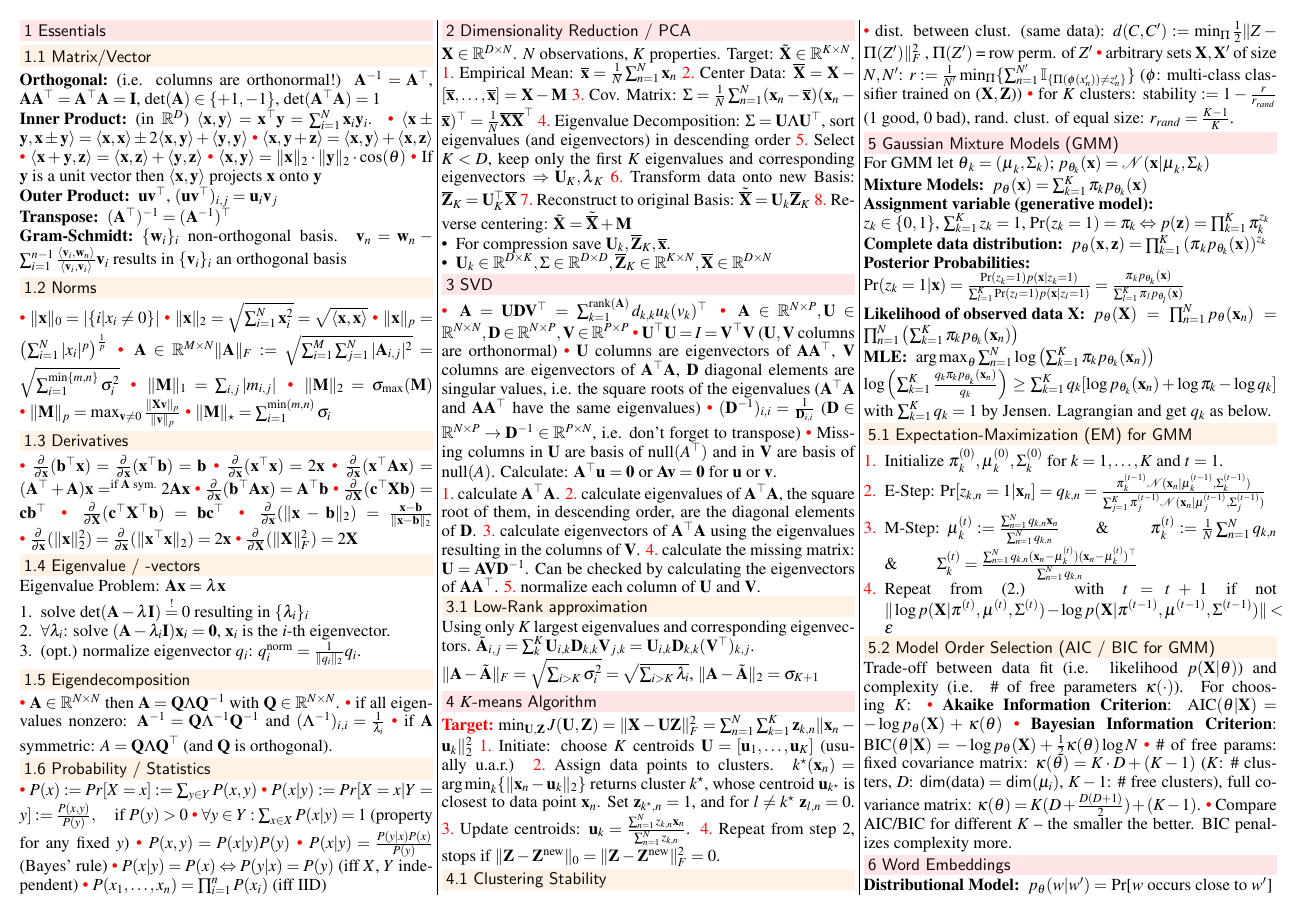
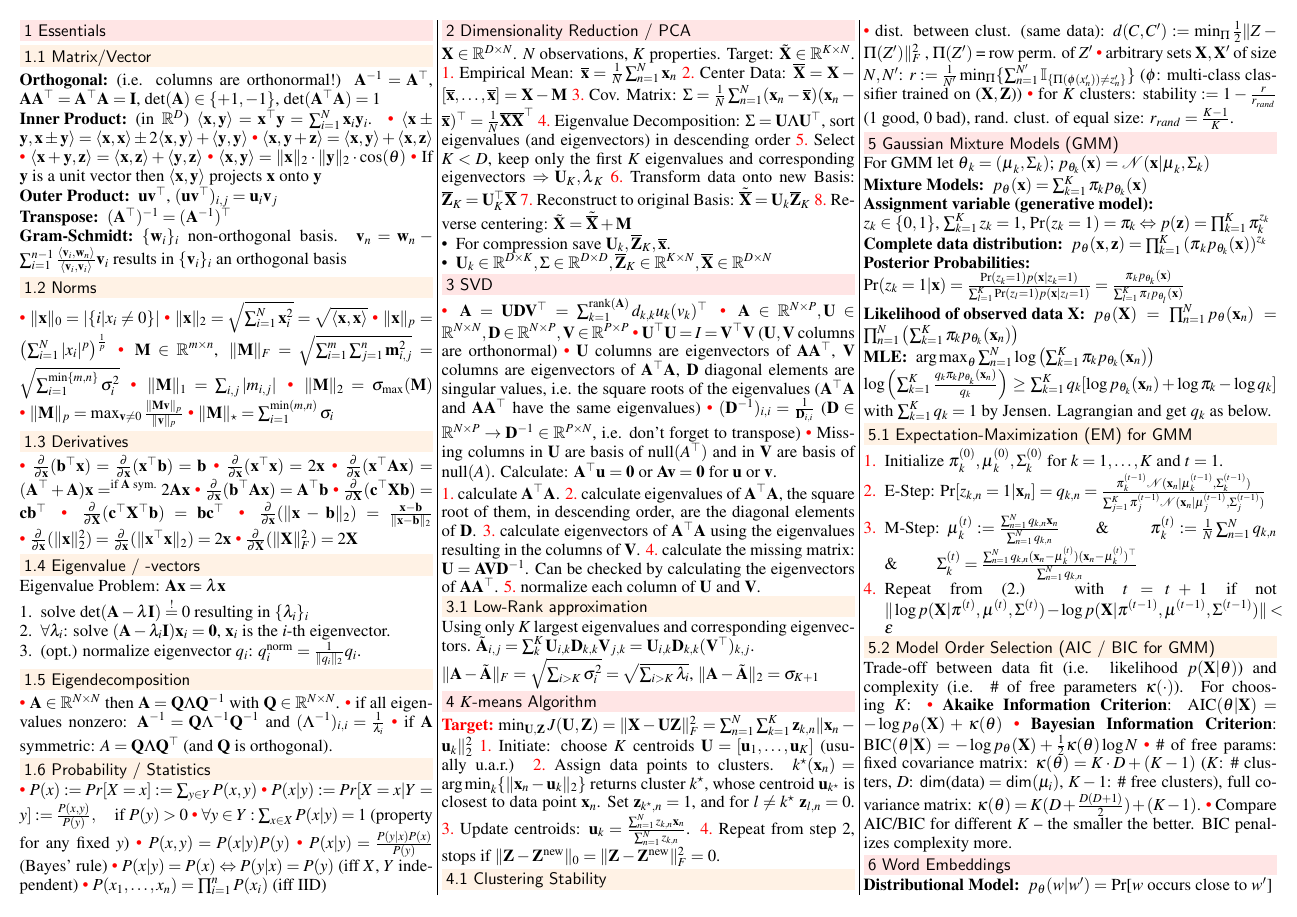
Before and after one commit to groggi/eth-cil-exam-summary, a LaTeX document (main.tex): page 1 of 2. Compiled offline with pdfLaTeX.

Commit message:
[Hit return to continue]

```diff
--- a/main.tex
+++ b/main.tex
@@ -100,10 +100,10 @@
 	\item $\|\mathbf{x}\|_0 = |\{i | x_i \neq 0\}|$
 	\item $\|\mathbf{x}\|_2 = \sqrt{\sum_{i=1}^{N} \mathbf{x}_i^2} = \sqrt{\langle \mathbf{x}, \mathbf{x} \rangle}$
 	\item $\|\mathbf{x}\|_p = \left( \sum_{i=1}^{N} |x_i|^p \right)^{\frac{1}{p}}$
-	\item $\mathbf{A} \in \mathbb{R}^{M \times N}$$\|\mathbf{A}\|_F :=\allowbreak \sqrt{\sum_{i=1}^{M} \sum_{j=1}^{N} |\mathbf{A}_{i, j}|^2} =\allowbreak \sqrt{\sum_{i=1}^{\min\{m, n\}} \sigma_i^2}$
+	\item $\mathbf{M} \in \mathbb{R}^{m \times n}$,\ $\|\mathbf{M}\|_F =\allowbreak \sqrt{\sum_{i=1}^{m} \sum_{j=1}^{n}\mathbf{m}_{i,j}^2} =\allowbreak \sqrt{\sum_{i=1}^{\min\{m, n\}} \sigma_i^2}$
   \item $\|\mathbf{M}\|_1 = \sum_{i,j} | m_{i,j}|$
 	\item $\|\mathbf{M}\|_2 = \sigma_{\text{max}}(\mathbf{M})$
-	\item $\|\mathbf{M}\|_p = \max_{\mathbf{v} \neq 0} \frac{\|\mathbf{X}\mathbf{v}\|_p}{\|\mathbf{v}\|_p}$
+	\item $\|\mathbf{M}\|_p = \max_{\mathbf{v} \neq 0} \frac{\|\mathbf{M}\mathbf{v}\|_p}{\|\mathbf{v}\|_p}$
 	\item $\|\mathbf{M}\|_\star = \sum_{i=1}^{\min(m, n)} \sigma_i$
 \end{inparaitem}
 
```
